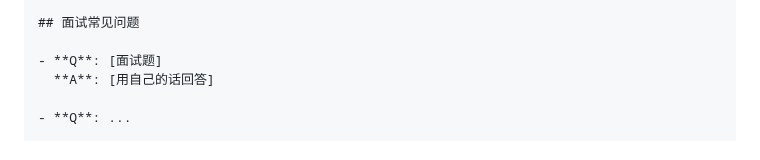
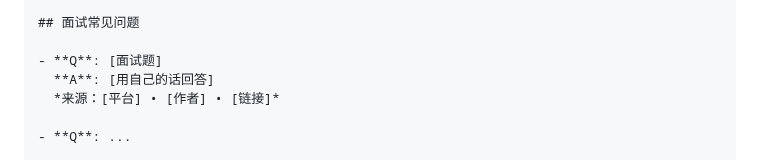
Before and after one commit to hypiasd/grounds, a Markdown page: .agents/conventions.md, the part around the change. Rendered like a GitHub page.

Commit message:
lint: 面经 Q&A 必须标注来源——平台、作者、链接

```diff
--- a/.agents/conventions.md
+++ b/.agents/conventions.md
@@ -125,6 +125,7 @@ lint 会定期检查 topic 健康度并给出建议，但它不会自动执行
 
 - **Q**: [面试题]
   **A**: [用自己的话回答]
+  *来源：[平台] • [作者] • [链接]*
 
 - **Q**: ...
 
```
Also changed, not shown: 1 other file.
